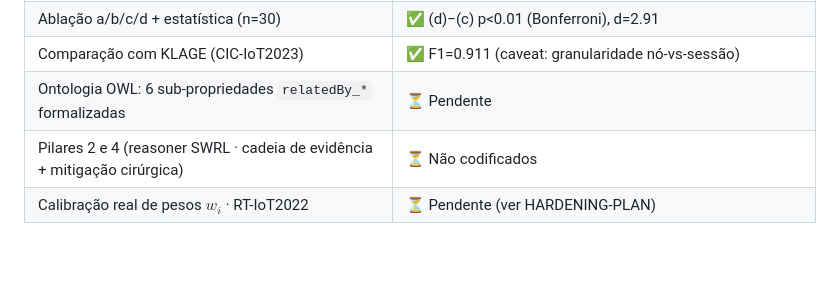
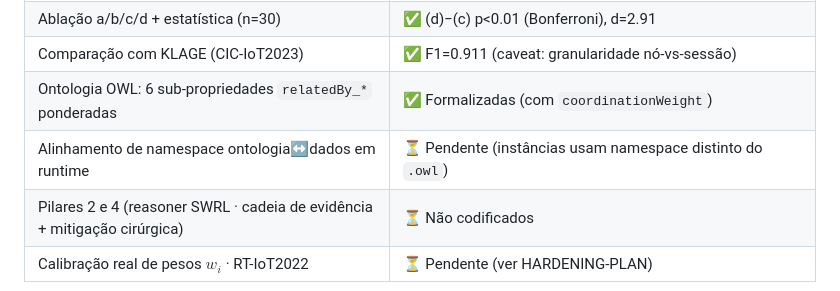
Before and after one commit to Natanael0liveira/knowledge-graph-ddos-article, a Markdown page: README.md, the part around the change. GitHub-like rendering; blank space fills up the shorter version.

Commit message:
docs: mark OWL sub-properties done; log namespace-alignment pending item
Co-Authored-By: Claude Opus 4.8 (1M context) <noreply@anthropic.com>

```diff
--- a/README.md
+++ b/README.md
@@ -142,7 +142,8 @@ Ameaças à validade e plano de endurecimento: [`experiments/HARDENING-PLAN.md`]
 | *Baselines* (Fernandes, Bharathi, Kemp) | ✅ Implementados (operacionalizações; fidelidade a endurecer — ver HARDENING-PLAN) |
 | Ablação a/b/c/d + estatística (n=30) | ✅ (d)−(c) p<0.01 (Bonferroni), d=2.91 |
 | Comparação com KLAGE (CIC-IoT2023) | ✅ F1=0.911 (caveat: granularidade nó-vs-sessão) |
-| Ontologia OWL: 6 sub-propriedades `relatedBy_*` formalizadas | ⏳ Pendente |
+| Ontologia OWL: 6 sub-propriedades `relatedBy_*` ponderadas | ✅ Formalizadas (com `coordinationWeight`) |
+| Alinhamento de namespace ontologia↔dados em runtime | ⏳ Pendente (instâncias usam namespace distinto do `.owl`) |
 | Pilares 2 e 4 (reasoner SWRL · cadeia de evidência + mitigação cirúrgica) | ⏳ Não codificados |
 | Calibração real de pesos $w_i$ · RT-IoT2022 | ⏳ Pendente (ver HARDENING-PLAN) |
 
```
Also changed, not shown: experiments/HARDENING-PLAN.md (+9 -0 lines).
